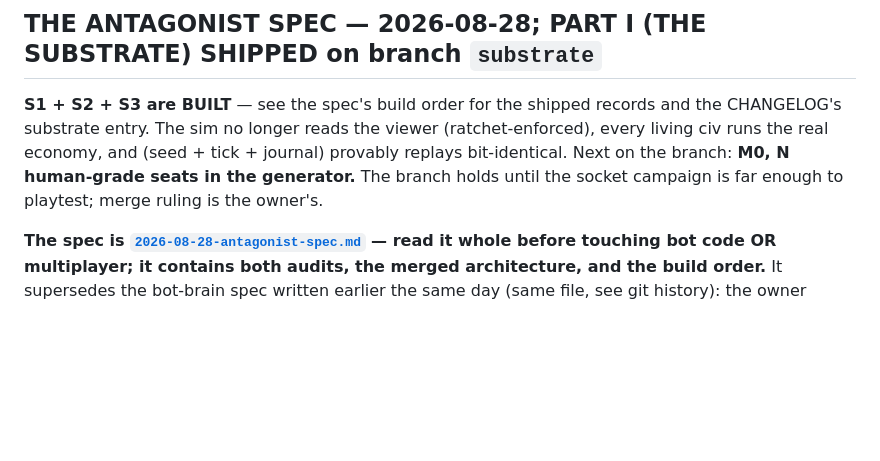
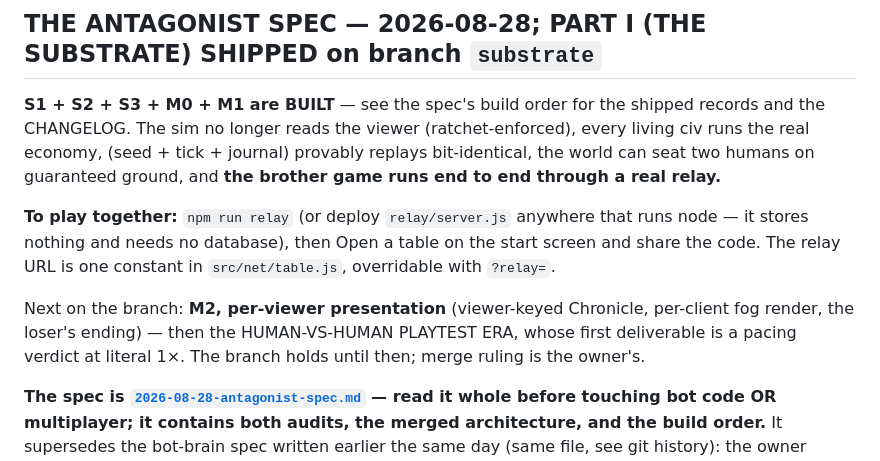
Before and after one commit to michaeldippold/idle-civ, a Markdown page: todo.md, the part around the change. Drawn GitHub-style; blank space fills up the shorter version.

```diff
--- a/todo.md
+++ b/todo.md
@@ -363,11 +363,18 @@ that 1.5 was 10% too much, after everything has been built against it.
 
 ## THE ANTAGONIST SPEC — 2026-08-28; **PART I (THE SUBSTRATE) SHIPPED on branch `substrate`**
 
-**S1 + S2 + S3 are BUILT** — see the spec's build order for the shipped records and the
-CHANGELOG's substrate entry. The sim no longer reads the viewer (ratchet-enforced), every
-living civ runs the real economy, and (seed + tick + journal) provably replays bit-identical.
-Next on the branch: **M0, N human-grade seats in the generator.** The branch holds until the
-socket campaign is far enough to playtest; merge ruling is the owner's.
+**S1 + S2 + S3 + M0 + M1 are BUILT** — see the spec's build order for the shipped records and
+the CHANGELOG. The sim no longer reads the viewer (ratchet-enforced), every living civ runs the
+real economy, (seed + tick + journal) provably replays bit-identical, the world can seat two
+humans on guaranteed ground, and **the brother game runs end to end through a real relay.**
+
+**To play together:** `npm run relay` (or deploy `relay/server.js` anywhere that runs node —
+it stores nothing and needs no database), then Open a table on the start screen and share the
+code. The relay URL is one constant in `src/net/table.js`, overridable with `?relay=`.
+
+Next on the branch: **M2, per-viewer presentation** (viewer-keyed Chronicle, per-client fog
+render, the loser's ending) — then the HUMAN-VS-HUMAN PLAYTEST ERA, whose first deliverable is
+a pacing verdict at literal 1×. The branch holds until then; merge ruling is the owner's.
 
 **The spec is [`2026-08-28-antagonist-spec.md`](2026-08-28-antagonist-spec.md) — read it whole
 before touching bot code OR multiplayer; it contains both audits, the merged architecture, and
```
Also changed, not shown: 2026-08-28-antagonist-spec.md (+25 -4 lines), CHANGELOG.md (+36 -0 lines).
